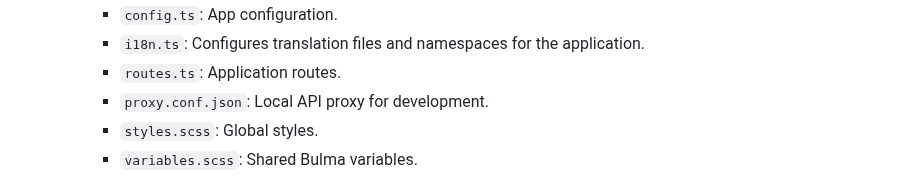
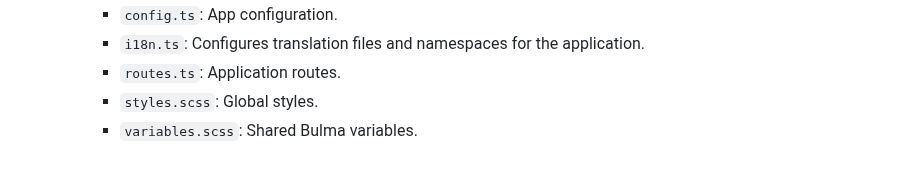
Before and after one commit to wisdom-oss/frontend, a Markdown page: CONTRIBUTING.md, the part around one of its changes. GitHub-like rendering.

```diff
--- a/CONTRIBUTING.md
+++ b/CONTRIBUTING.md
@@ -123,7 +124,6 @@ Key directories:
     - `config.ts`: App configuration.
     - `i18n.ts`: Configures translation files and namespaces for the application.
     - `routes.ts`: Application routes.
-    - `proxy.conf.json`: Local API proxy for development.
     - `styles.scss`: Global styles.
     - `variables.scss`: Shared Bulma variables.
 
```
Also changed, not shown: other parts of CONTRIBUTING.md (+6 -5 lines), README.md (+13 -2 lines), media/screenshot.png.
